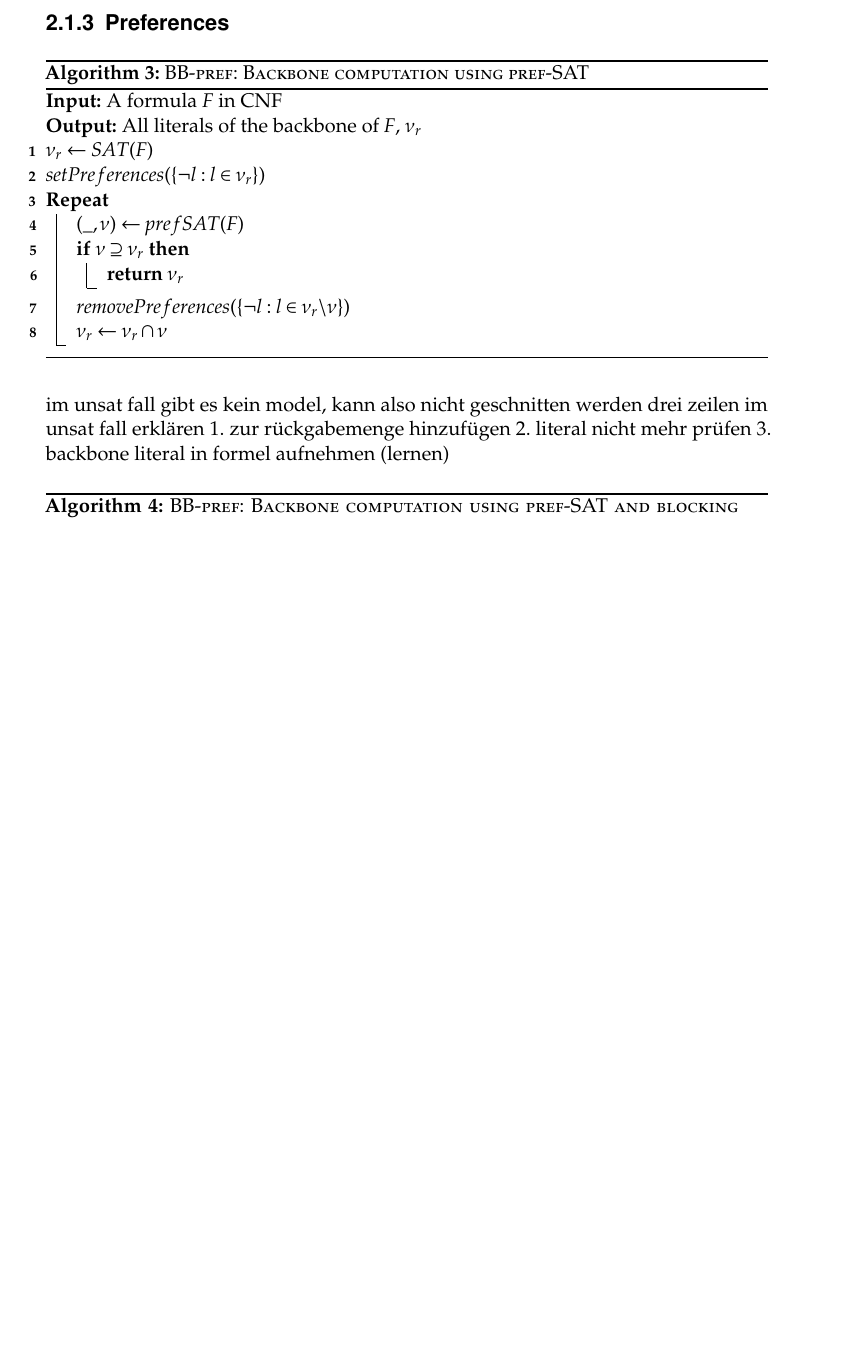
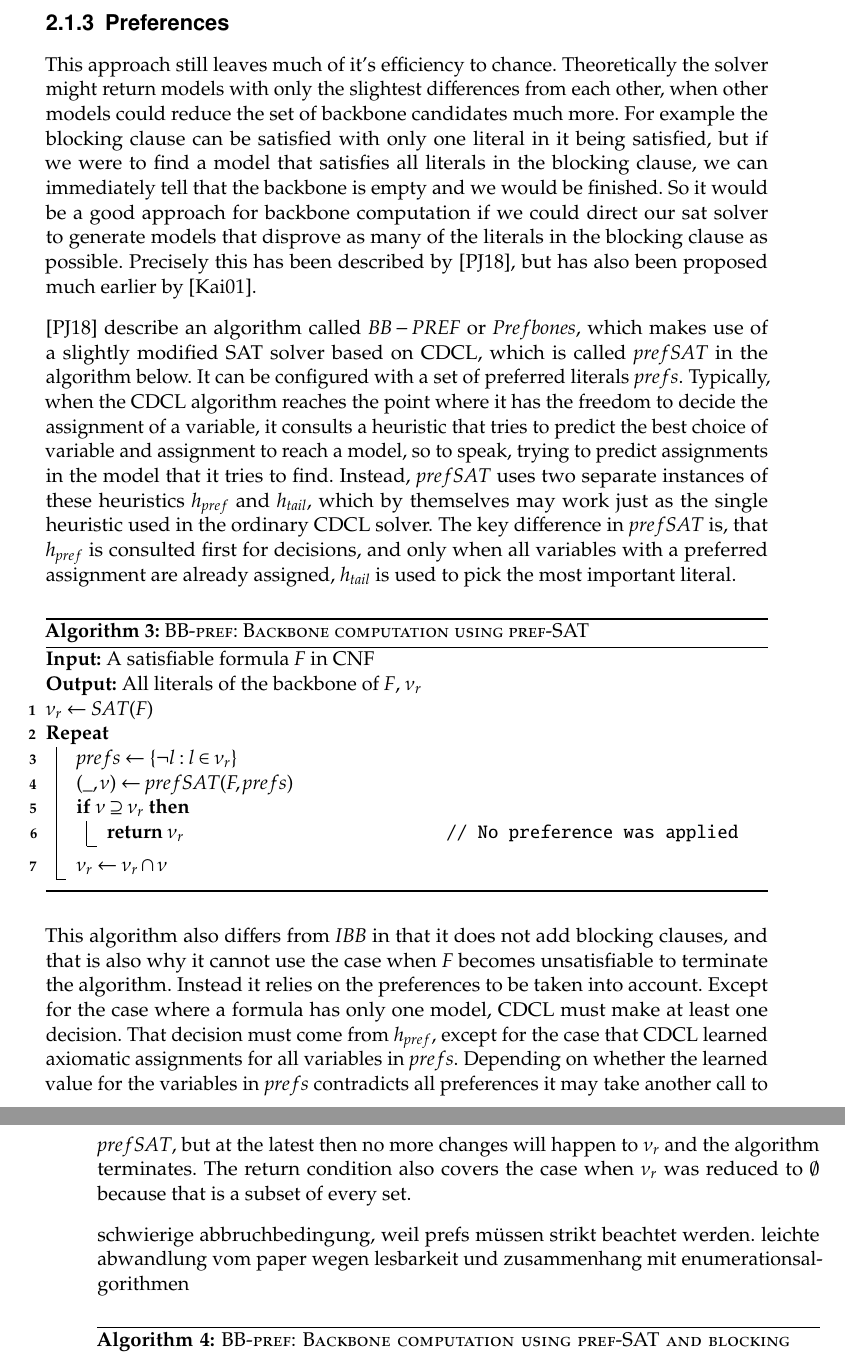
Before and after one commit to apothecarius/masterthesis, a LaTeX thesis (thesis.tex, which reads base_algorithms.tex): part of page 15 of 19 before the commit and two parts of pages 15 and 16 of 19 after it, the two joined at a grey line, cut so that both start at the same text, the shorter picture padded with empty space. Compiled offline with pdfLaTeX.

Commit message:
pb0 fertig

```diff
--- a/base_algorithms.tex
+++ b/base_algorithms.tex
@@ -59,31 +59,36 @@ This algorithm is implemented in the Sat4J library under the designation $IBB$.
 
 \subsection{Preferences}
 
+This approach still leaves much of it's efficiency to chance. Theoretically the solver might return models with only the slightest differences from each other, when other models could reduce the set of backbone candidates much more. For example the blocking clause can be satisfied with only one literal in it being satisfied, but if we were to find a model that satisfies all literals in the blocking clause, we can immediately tell that the backbone is empty and we would be finished. So it would be a good approach for backbone computation if we could direct our sat solver to generate models that disprove as many of the literals in the blocking clause as possible. Precisely this has been described by \cite{PJ18}, but has also been proposed much earlier by \cite{kk01}.
+
+\cite{PJ18} describe an algorithm called $BB-PREF$ or $Prefbones$, which makes use of a slightly modified SAT solver based on CDCL, which is called $prefSAT$ in the algorithm below. It can be configured with a set of preferred literals $prefs$. Typically, when the CDCL algorithm reaches the point where it has the freedom to decide the assignment of a variable, it consults a heuristic that tries to predict the best choice of variable and assignment to reach a model, so to speak, trying to predict assignments in the model that it tries to find. Instead, $prefSAT$ uses two separate instances of these heuristics $h_{pref}$ and $h_{tail}$, which by themselves may work just as the single heuristic used in the ordinary CDCL solver. The key difference in $prefSAT$ is, that $h_{pref}$ is consulted first for decisions, and only when all variables with a preferred assignment are already assigned, $h_{tail}$ is used to pick the most important literal.
+
 
 \begin{algorithm}
 \caption{{\sc BB-pref: Backbone computation using pref-SAT}}
 \DontPrintSemicolon
-\KwIn{A formula $F$ in CNF}
+\KwIn{A satisfiable formula $F$ in CNF}
 \KwOut{All literals of the backbone of $F$, $\nu_r$}
 
 $\nu_r \gets SAT(F) $\;
-$setPreferences(\{\neg l : l \in \nu_r\})$\;
+%$setPreferences(\{\neg l : l \in \nu_r\})$\;
 
 \InfiniteLoop{}{
-	$(\_,\nu) \gets prefSAT(F)$\;
-	\If{$\nu \supseteq \nu_r $}{
-		$\Return\; \nu_r$\;
+	$prefs \gets \{\neg l : l \in \nu_r\}$\;
+	$(\_,\nu) \gets prefSAT(F,prefs)$\;
+	\If{$\nu \supseteq \nu_r $ }{
+		$\Return\; \nu_r$\tcp*{No preference was applied}
 	}
-	$removePreferences(\{\neg l : l \in \nu_r \textbackslash \nu\})$\;
+	%$removePreferences(\{\neg l : l \in \nu_r \textbackslash \nu\})$\;
+
 	$\nu_r \gets \nu_r \cap \nu$\;
 }
 \end{algorithm}
-im unsat fall gibt es kein model, kann also nicht geschnitten werden
-drei zeilen im unsat fall erklären
-1. zur rückgabemenge hinzufügen
-2. literal nicht mehr prüfen
-3. backbone literal in formel aufnehmen (lernen)
 
+This algorithm also differs from $IBB$ in that it does not add blocking clauses, and that is also why it cannot use the case when $F$ becomes unsatisfiable to terminate the algorithm. Instead it relies on the preferences to be taken into account. Except for the case where a formula has only one model, CDCL must make at least one decision. That decision must come from $h_{pref}$, except for the case that CDCL learned axiomatic assignments for all variables in $prefs$. Depending on whether the learned value for the variables in $prefs$ contradicts all preferences it may take another call to $prefSAT$, but at the latest then no more changes will happen to $\nu_r$ and the algorithm terminates. The return condition also covers the case when $\nu_r$ was reduced to $\emptyset$ because that is a subset of every set.
+
+schwierige abbruchbedingung, weil prefs müssen strikt beachtet werden.
+leichte abwandlung vom paper wegen lesbarkeit und zusammenhang mit enumerationsalgorithmen
 
 \begin{algorithm}
 \caption{{\sc BB-pref: Backbone computation using pref-SAT and blocking clause}}
```
Also changed, not shown: content_listing.tex (+2 -0 lines), optimizations.tex (added, +9 -0 lines), thesis.tex (+2 -0 lines), thesis.pdf, base_algorithms.tex (29 more changed lines).
